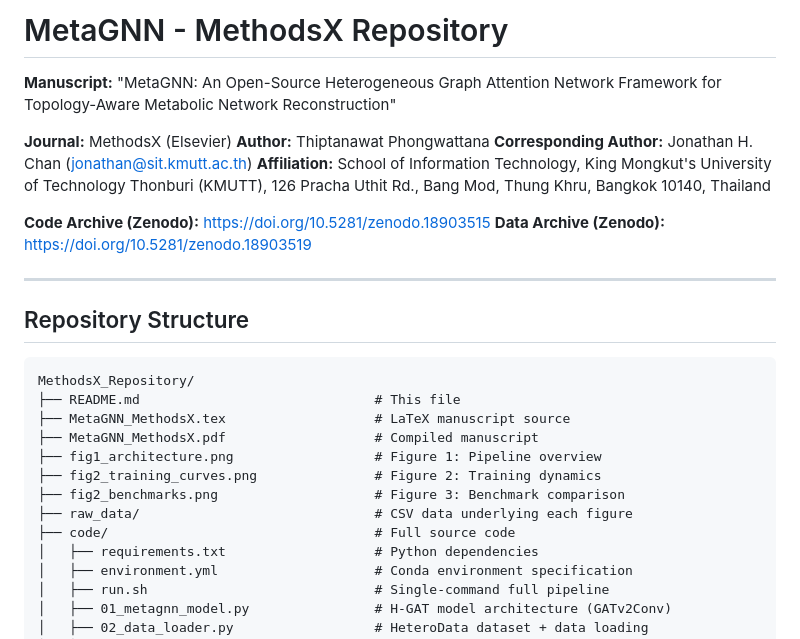
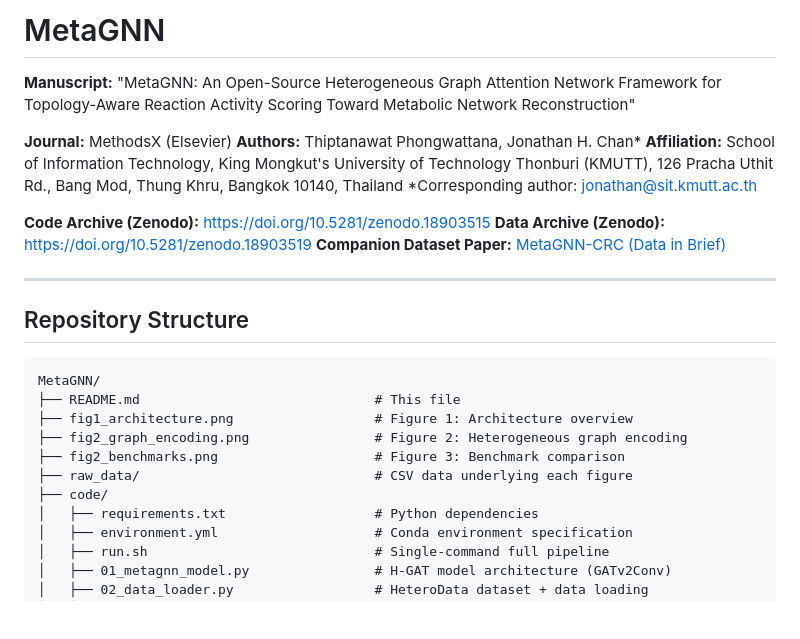
Before and after one commit to thiptanawat/MetaGNN, a Markdown page: README.md, the part around one of its changes. Rendered like a GitHub page; blank space fills up the shorter version.

````diff
--- a/README.md
+++ b/README.md
@@ -1,31 +1,28 @@
-# MetaGNN - MethodsX Repository
+# MetaGNN
 
-**Manuscript:** "MetaGNN: An Open-Source Heterogeneous Graph Attention Network Framework for
-Topology-Aware Metabolic Network Reconstruction"
+**Manuscript:** "MetaGNN: An Open-Source Heterogeneous Graph Attention Network Framework for Topology-Aware Reaction Activity Scoring Toward Metabolic Network Reconstruction"
 
 **Journal:** MethodsX (Elsevier)
-**Author:** Thiptanawat Phongwattana
-**Corresponding Author:** Jonathan H. Chan (jonathan@sit.kmutt.ac.th)
-**Affiliation:** School of Information Technology, King Mongkut's University of
-Technology Thonburi (KMUTT), 126 Pracha Uthit Rd., Bang Mod, Thung Khru, Bangkok 10140, Thailand
+**Authors:** Thiptanawat Phongwattana, Jonathan H. Chan*
+**Affiliation:** School of Information Technology, King Mongkut's University of Technology Thonburi (KMUTT), 126 Pracha Uthit Rd., Bang Mod, Thung Khru, Bangkok 10140, Thailand
+*Corresponding author: jonathan@sit.kmutt.ac.th
 
 **Code Archive (Zenodo):** [https://doi.org/10.5281/zenodo.18903515](https://doi.org/10.5281/zenodo.18903515)
 **Data Archive (Zenodo):** [https://doi.org/10.5281/zenodo.18903519](https://doi.org/10.5281/zenodo.18903519)
+**Companion Dataset Paper:** [MetaGNN-CRC (Data in Brief)](https://github.com/thiptanawat/MetaGNN-CRC)
 
 ---
 
 ## Repository Structure
 
 ```
-MethodsX_Repository/
+MetaGNN/
 ├── README.md                              # This file
-├── MetaGNN_MethodsX.tex                   # LaTeX manuscript source
-├── MetaGNN_MethodsX.pdf                   # Compiled manuscript
-├── fig1_architecture.png                  # Figure 1: Pipeline overview
-├── fig2_training_curves.png               # Figure 2: Training dynamics
+├── fig1_architecture.png                  # Figure 1: Architecture overview
+├── fig2_graph_encoding.png                # Figure 2: Heterogeneous graph encoding
 ├── fig2_benchmarks.png                    # Figure 3: Benchmark comparison
 ├── raw_data/                              # CSV data underlying each figure
-├── code/                                  # Full source code
+├── code/
 │   ├── requirements.txt                   # Python dependencies
 │   ├── environment.yml                    # Conda environment specification
 │   ├── run.sh                             # Single-command full pipeline
````
Also changed, not shown: other parts of README.md (+78 -39 lines).
